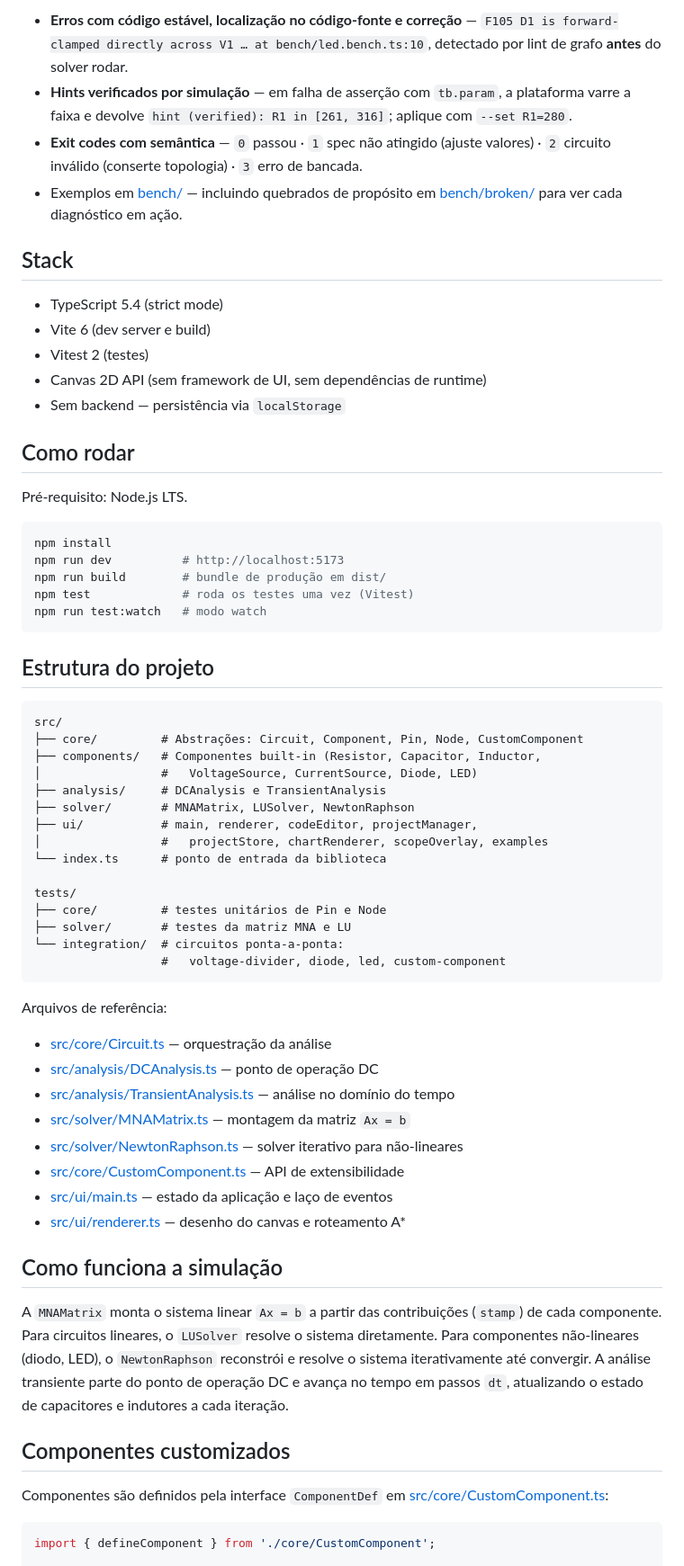
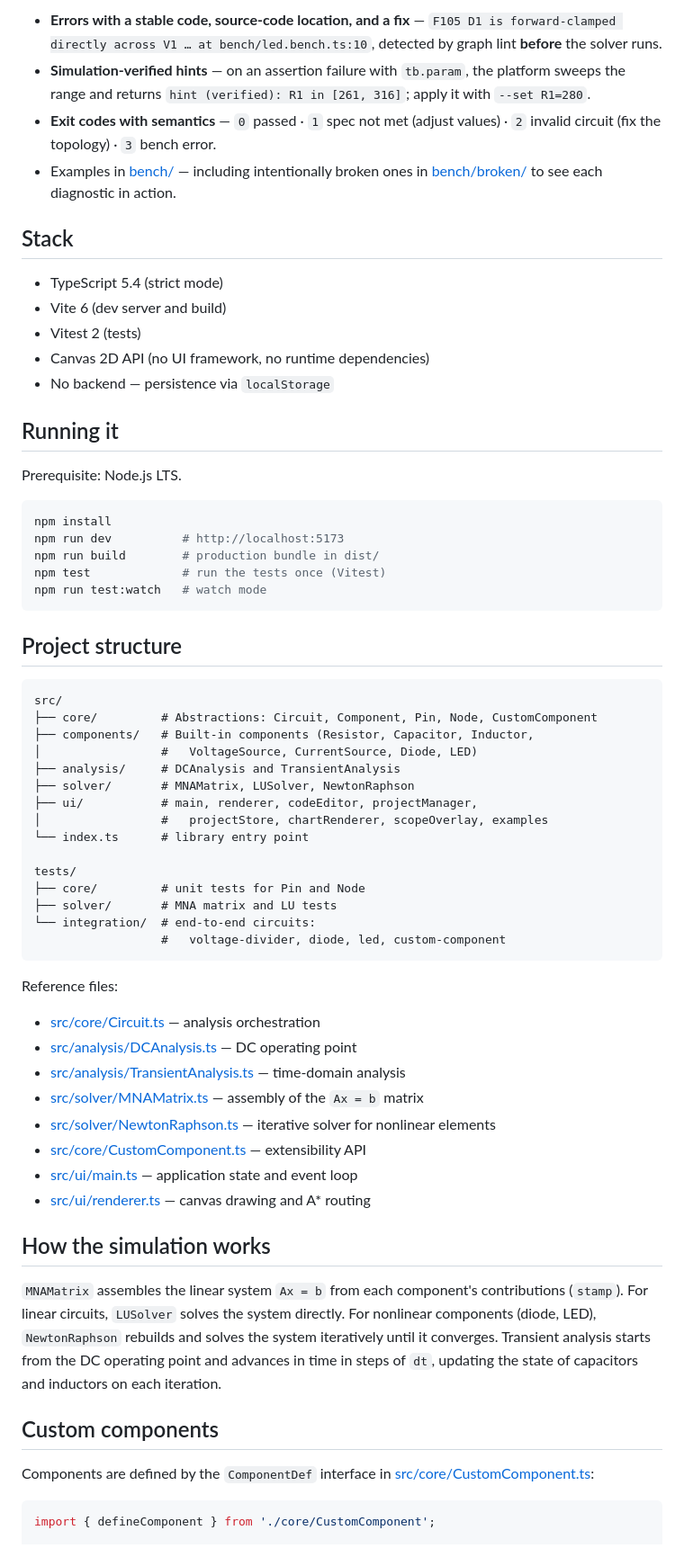
Before and after one commit to felipemarts/circuit, a Markdown page: README.md, the part around one of its changes. Shown at 90% size. GitHub-like rendering.

````diff
--- a/README.md
+++ b/README.md
@@ -72,72 +72,72 @@ npm run forge -- log list                                  # histórico de runs
 ```
 
-- **Erros com código estável, localização no código-fonte e correção** — `F105 D1 is
-  forward-clamped directly across V1 … at bench/led.bench.ts:10`, detectado por lint de
-  grafo **antes** do solver rodar.
-- **Hints verificados por simulação** — em falha de asserção com `tb.param`, a plataforma
-  varre a faixa e devolve `hint (verified): R1 in [261, 316]`; aplique com `--set R1=280`.
-- **Exit codes com semântica** — `0` passou · `1` spec não atingido (ajuste valores) ·
-  `2` circuito inválido (conserte topologia) · `3` erro de bancada.
-- Exemplos em [bench/](bench/) — incluindo quebrados de propósito em
-  [bench/broken/](bench/broken/) para ver cada diagnóstico em ação.
+- **Errors with a stable code, source-code location, and a fix** — `F105 D1 is
+  forward-clamped directly across V1 … at bench/led.bench.ts:10`, detected by graph lint
+  **before** the solver runs.
+- **Simulation-verified hints** — on an assertion failure with `tb.param`, the platform
+  sweeps the range and returns `hint (verified): R1 in [261, 316]`; apply it with `--set R1=280`.
+- **Exit codes with semantics** — `0` passed · `1` spec not met (adjust values) ·
+  `2` invalid circuit (fix the topology) · `3` bench error.
+- Examples in [bench/](bench/) — including intentionally broken ones in
+  [bench/broken/](bench/broken/) to see each diagnostic in action.
 
 ## Stack
 
 - TypeScript 5.4 (strict mode)
-- Vite 6 (dev server e build)
-- Vitest 2 (testes)
-- Canvas 2D API (sem framework de UI, sem dependências de runtime)
-- Sem backend — persistência via `localStorage`
+- Vite 6 (dev server and build)
+- Vitest 2 (tests)
+- Canvas 2D API (no UI framework, no runtime dependencies)
+- No backend — persistence via `localStorage`
 
-## Como rodar
+## Running it
 
-Pré-requisito: Node.js LTS.
+Prerequisite: Node.js LTS.
 
 ```bash
 npm install
 npm run dev          # http://localhost:5173
-npm run build        # bundle de produção em dist/
-npm test             # roda os testes uma vez (Vitest)
-npm run test:watch   # modo watch
+npm run build        # production bundle in dist/
+npm test             # run the tests once (Vitest)
+npm run test:watch   # watch mode
 ```
 
-## Estrutura do projeto
+## Project structure
 
 ```
 src/
-├── core/         # Abstrações: Circuit, Component, Pin, Node, CustomComponent
-├── components/   # Componentes built-in (Resistor, Capacitor, Inductor,
+├── core/         # Abstractions: Circuit, Component, Pin, Node, CustomComponent
+├── components/   # Built-in components (Resistor, Capacitor, Inductor,
 │                 #   VoltageSource, CurrentSource, Diode, LED)
-├── analysis/     # DCAnalysis e TransientAnalysis
+├── analysis/     # DCAnalysis and TransientAnalysis
 ├── solver/       # MNAMatrix, LUSolver, NewtonRaphson
 ├── ui/           # main, renderer, codeEditor, projectManager,
 │                 #   projectStore, chartRenderer, scopeOverlay, examples
-└── index.ts      # ponto de entrada da biblioteca
+└── index.ts      # library entry point
 
 tests/
-├── core/         # testes unitários de Pin e Node
-├── solver/       # testes da matriz MNA e LU
-└── integration/  # circuitos ponta-a-ponta:
+├── core/         # unit tests for Pin and Node
+├── solver/       # MNA matrix and LU tests
+└── integration/  # end-to-end circuits:
                   #   voltage-divider, diode, led, custom-component
 ```
 
-Arquivos de referência:
-- [src/core/Circuit.ts](src/core/Circuit.ts) — orquestração da análise
-- [src/analysis/DCAnalysis.ts](src/analysis/DCAnalysis.ts) — ponto de operação DC
-- [src/analysis/TransientAnalysis.ts](src/analysis/TransientAnalysis.ts) — análise no domínio do tempo
-- [src/solver/MNAMatrix.ts](src/solver/MNAMatrix.ts) — montagem da matriz `Ax = b`
-- [src/solver/NewtonRaphson.ts](src/solver/NewtonRaphson.ts) — solver iterativo para não-lineares
-- [src/core/CustomComponent.ts](src/core/CustomComponent.ts) — API de extensibilidade
-- [src/ui/main.ts](src/ui/main.ts) — estado da aplicação e laço de eventos
-- [src/ui/renderer.ts](src/ui/renderer.ts) — desenho do canvas e roteamento A*
+Reference files:
+- [src/core/Circuit.ts](src/core/Circuit.ts) — analysis orchestration
+- [src/analysis/DCAnalysis.ts](src/analysis/DCAnalysis.ts) — DC operating point
+- [src/analysis/TransientAnalysis.ts](src/analysis/TransientAnalysis.ts) — time-domain analysis
+- [src/solver/MNAMatrix.ts](src/solver/MNAMatrix.ts) — assembly of the `Ax = b` matrix
+- [src/solver/NewtonRaphson.ts](src/solver/NewtonRaphson.ts) — iterative solver for nonlinear elements
+- [src/core/CustomComponent.ts](src/core/CustomComponent.ts) — extensibility API
+- [src/ui/main.ts](src/ui/main.ts) — application state and event loop
+- [src/ui/renderer.ts](src/ui/renderer.ts) — canvas drawing and A* routing
 
-## Como funciona a simulação
+## How the simulation works
 
-A `MNAMatrix` monta o sistema linear `Ax = b` a partir das contribuições (`stamp`) de cada componente. Para circuitos lineares, o `LUSolver` resolve o sistema diretamente. Para componentes não-lineares (diodo, LED), o `NewtonRaphson` reconstrói e resolve o sistema iterativamente até convergir. A análise transiente parte do ponto de operação DC e avança no tempo em passos `dt`, atualizando o estado de capacitores e indutores a cada iteração.
+`MNAMatrix` assembles the linear system `Ax = b` from each component's contributions (`stamp`). For linear circuits, `LUSolver` solves the system directly. For nonlinear components (diode, LED), `NewtonRaphson` rebuilds and solves the system iteratively until it converges. Transient analysis starts from the DC operating point and advances in time in steps of `dt`, updating the state of capacitors and inductors on each iteration.
 
-## Componentes customizados
+## Custom components
 
-Componentes são definidos pela interface `ComponentDef` em [src/core/CustomComponent.ts](src/core/CustomComponent.ts):
+Components are defined by the `ComponentDef` interface in [src/core/CustomComponent.ts](src/core/CustomComponent.ts):
 
 ```ts
 import { defineComponent } from './core/CustomComponent';
````
Also changed, not shown: other parts of README.md (+51 -51 lines), docs/DIAGNOSTICS.md (+56 -56 lines), docs/VISION.md (+106 -106 lines).
